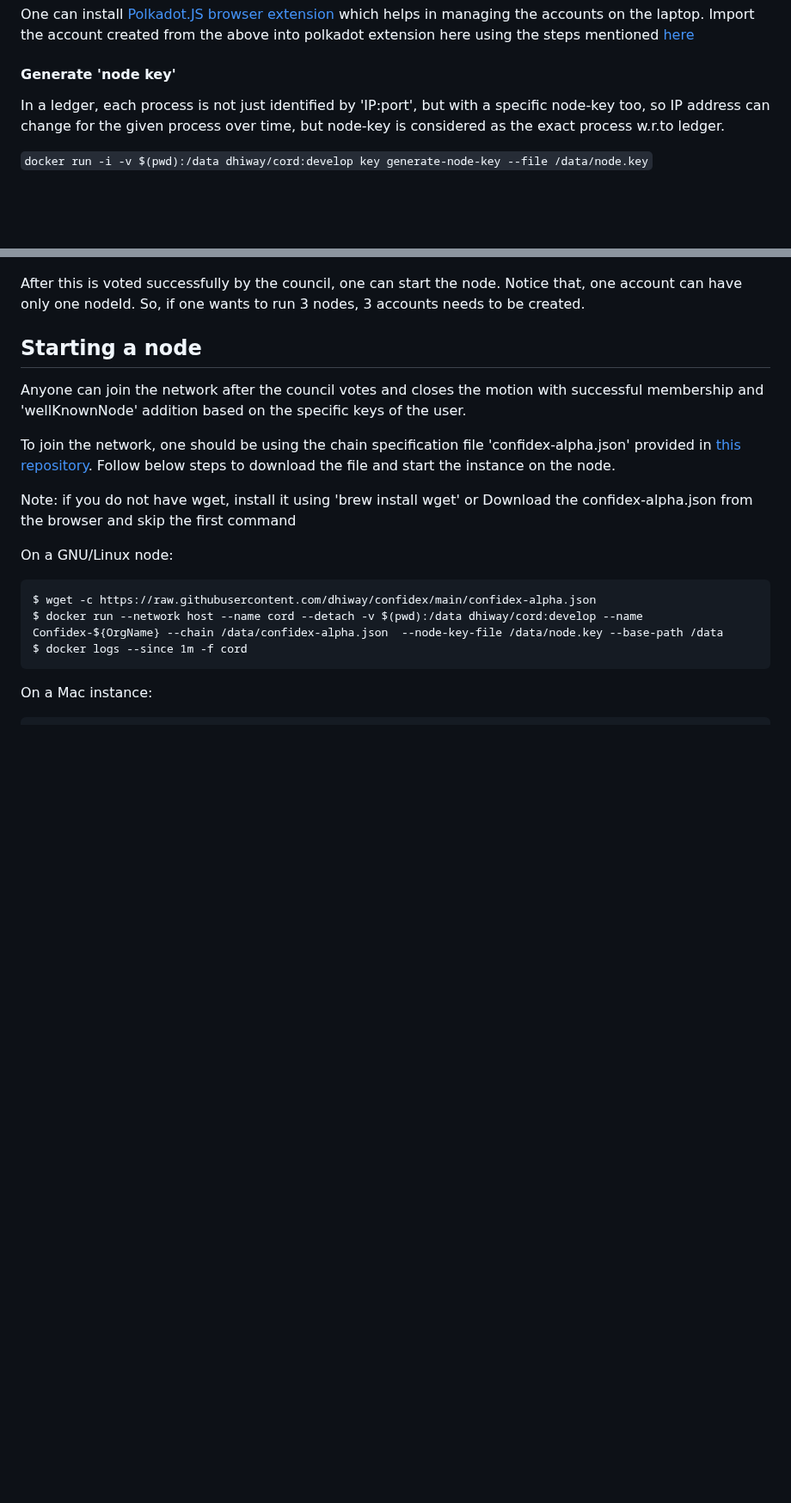
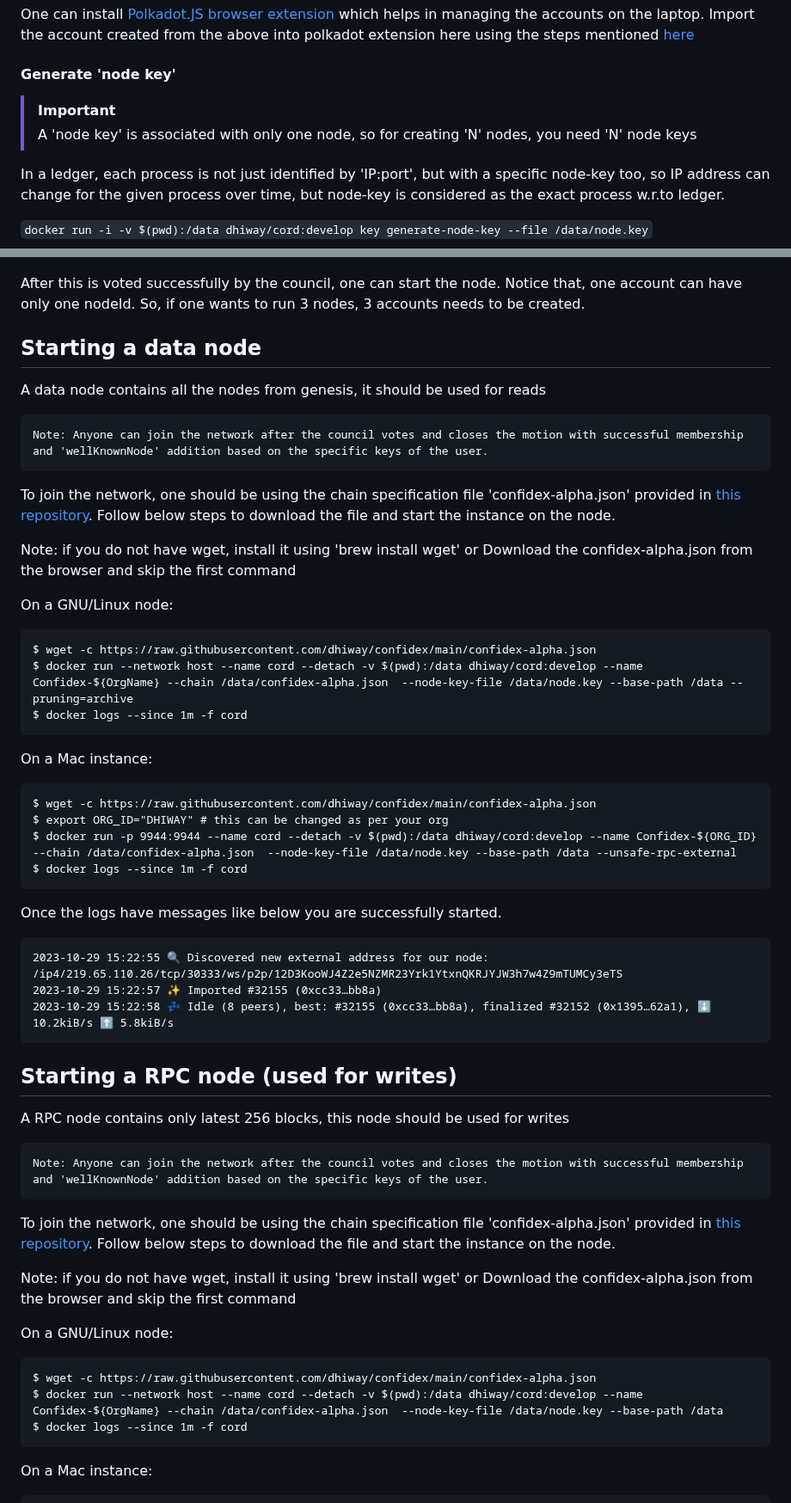
Before and after one commit to dhiway/confidex, a Markdown page: README.md, 2 parts joined by grey strips. Shown at 86% size. Drawn GitHub-style; blank space fills up the shorter version.

Commit message:
Added details about creating Data Node and RPC node (#11)

````diff
--- a/README.md
+++ b/README.md
@@ -47,6 +51,10 @@ Import the account created from the above into polkadot extension here using the
 
 
 #### Generate **'node key'**
+
+> [!IMPORTANT]
+> A 'node key' is associated with only one node, so for creating 'N' nodes, you need 'N' node keys
+
 
 In a ledger, each process is not just identified by 'IP:port', but with a specific node-key too, so IP address can change for the given process over time, but node-key is considered as the exact process w.r.to ledger.
 
@@ -81,9 +89,45 @@ If anyone wants to add a node, the nodeId (the public part of node.key generated
 After this is voted successfully by the council, one can start the node. Notice that, one account can have only one nodeId. So, if one wants to run 3 nodes, 3 accounts needs to be created.
 
 
-## Starting a node
+## Starting a data node
+A data node contains all the nodes from genesis, it should be used for reads
 
-Anyone can join the network after the council votes and closes the motion with successful membership and 'wellKnownNode' addition based on the specific keys of the user.
+```
+Note: Anyone can join the network after the council votes and closes the motion with successful membership and 'wellKnownNode' addition based on the specific keys of the user.
+```
+To join the network, one should be using the chain specification file 'confidex-alpha.json' provided in [this repository](https://github.com/dhiway/confidex/). Follow below steps to download the file and start the instance on the node.
+
+Note: if you do not have wget, install it using 'brew install wget'
+or Download the confidex-alpha.json from the browser and skip the first command
+
+On a GNU/Linux node:
+```
+$ wget -c https://raw.githubusercontent.com/dhiway/confidex/main/confidex-alpha.json
+$ docker run --network host --name cord --detach -v $(pwd):/data dhiway/cord:develop --name Confidex-${OrgName} --chain /data/confidex-alpha.json  --node-key-file /data/node.key --base-path /data --pruning=archive
+$ docker logs --since 1m -f cord
+```
+
+On a Mac instance:
+```
+$ wget -c https://raw.githubusercontent.com/dhiway/confidex/main/confidex-alpha.json
+$ export ORG_ID="DHIWAY" # this can be changed as per your org
+$ docker run -p 9944:9944 --name cord --detach -v $(pwd):/data dhiway/cord:develop --name Confidex-${ORG_ID} --chain /data/confidex-alpha.json  --node-key-file /data/node.key --base-path /data --unsafe-rpc-external
+$ docker logs --since 1m -f cord
+```
+
+Once the logs have messages like below you are successfully started.
+
+```
+2023-10-29 15:22:55 🔍 Discovered new external address for our node: /ip4/219.65.110.26/tcp/30333/ws/p2p/12D3KooWJ4Z2e5NZMR23Yrk1YtxnQKRJYJW3h7w4Z9mTUMCy3eTS
+2023-10-29 15:22:57 ✨ Imported #32155 (0xcc33…bb8a)
+2023-10-29 15:22:58 💤 Idle (8 peers), best: #32155 (0xcc33…bb8a), finalized #32152 (0x1395…62a1), ⬇ 10.2kiB/s ⬆ 5.8kiB/s
+```
+
+## Starting a RPC node (used for writes)
+A RPC node contains only latest 256 blocks, this node should be used for writes
+```
+Note: Anyone can join the network after the council votes and closes the motion with successful membership and 'wellKnownNode' addition based on the specific keys of the user.
+```
 
 To join the network, one should be using the chain specification file 'confidex-alpha.json' provided in [this repository](https://github.com/dhiway/confidex/). Follow below steps to download the file and start the instance on the node.
 
@@ -91,7 +135,6 @@ Note: if you do not have wget, install it using 'brew install wget'
 or Download the confidex-alpha.json from the browser and skip the first command
 
 On a GNU/Linux node:
-
 ```
 $ wget -c https://raw.githubusercontent.com/dhiway/confidex/main/confidex-alpha.json
 $ docker run --network host --name cord --detach -v $(pwd):/data dhiway/cord:develop --name Confidex-${OrgName} --chain /data/confidex-alpha.json  --node-key-file /data/node.key --base-path /data
````
Also changed, not shown: other parts of README.md (+5 -1 lines).
